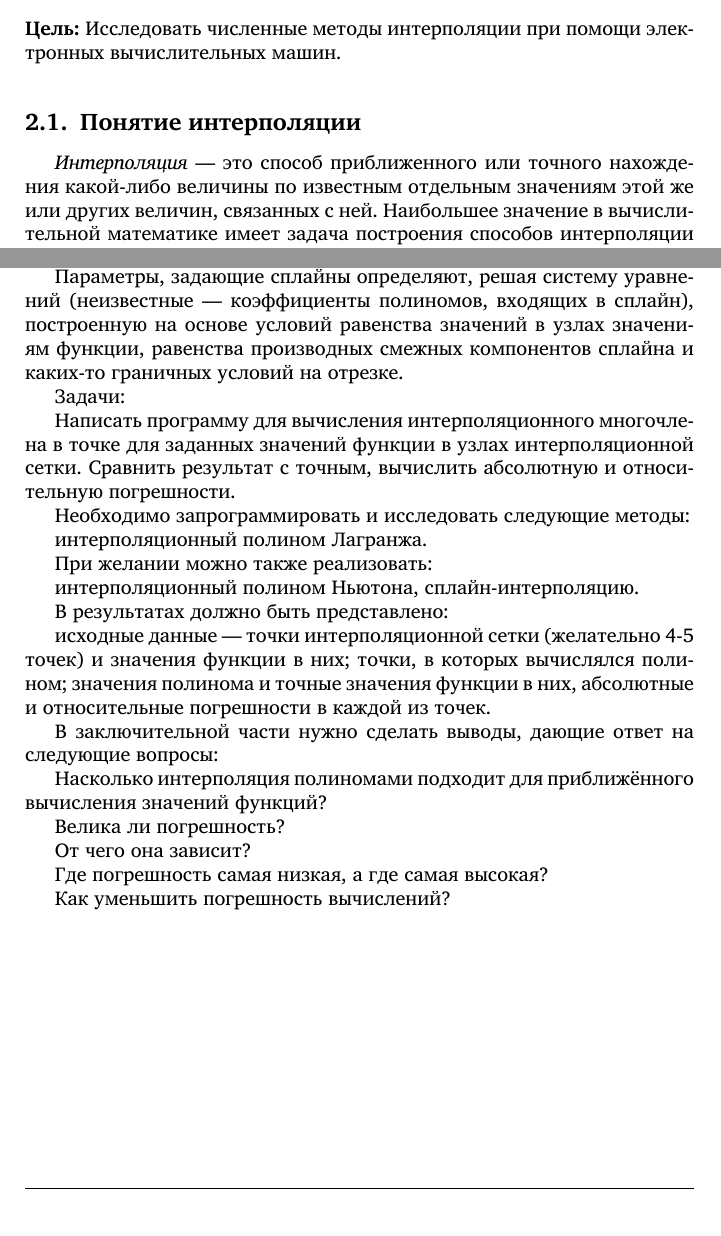
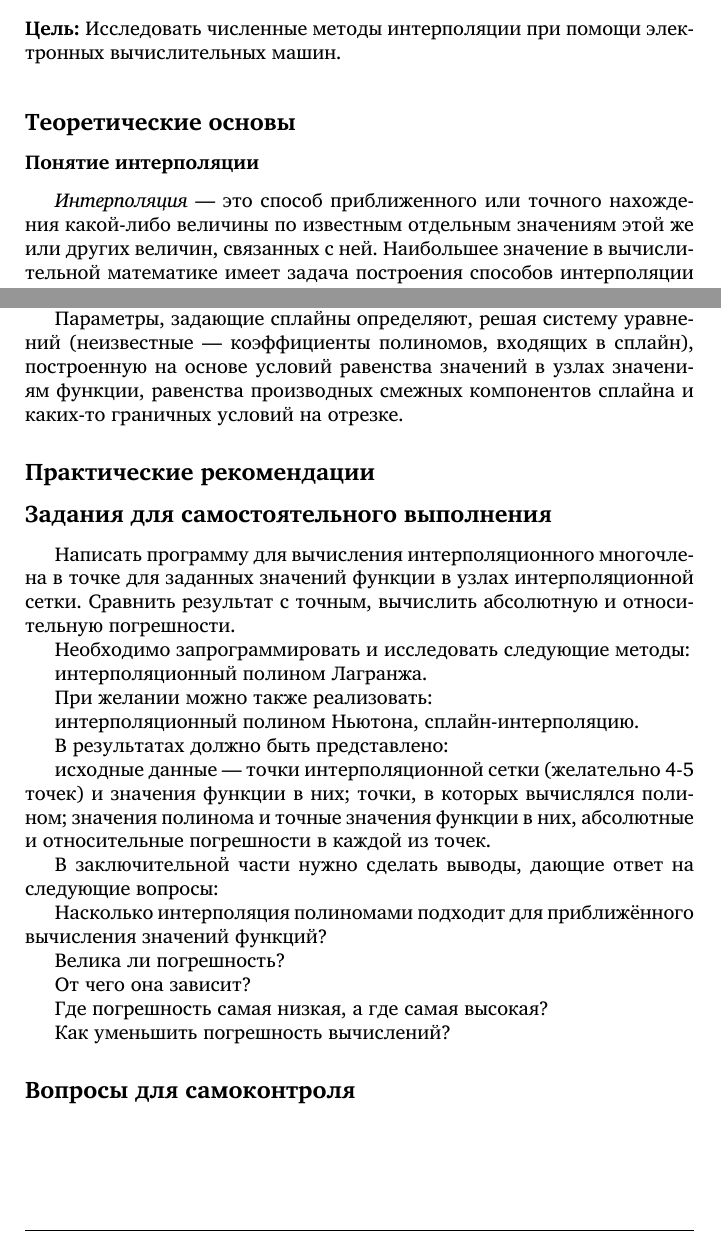
Before and after one commit to velikodniy/numerical-assignments, a LaTeX document (tex/book.tex, which reads tex/02.tex): two parts of pages 11 and 20 of 48, joined at a grey line, cut so that both start at the same text. Compiled offline with XeLaTeX; a missing font is replaced by an installed copy or a similar font.

Commit message:
Структурирована работа №2

```diff
--- a/tex/02.tex
+++ b/tex/02.tex
@@ -3,7 +3,9 @@
 \Aim{Исследовать численные методы интерполяции при помощи электронных
   вычислительных машин.}
 
-\subsection{Понятие интерполяции}
+\Theory
+
+\Section{Понятие интерполяции}
 
 \emph{Интерполяция} --- это способ приближенного или точного
 нахождения какой-либо величины по известным отдельным значениям этой
@@ -459,7 +461,9 @@ $\mathbf{c}=(c_{0},c_{1},\dots,c_{n})$ задачи о наилучшем при
 функции, равенства производных смежных компонентов сплайна и каких-то
 граничных условий на отрезке.
 
-Задачи:
+\Practice
+
+\Tasks
 
 Написать программу для вычисления интерполяционного многочлена в точке
 для заданных значений функции в узлах интерполяционной сетки. Сравнить
@@ -493,3 +497,5 @@ $\mathbf{c}=(c_{0},c_{1},\dots,c_{n})$ задачи о наилучшем при
 Где погрешность самая низкая, а где самая высокая?
 
 Как уменьшить погрешность вычислений?
+
+\Questions
```
Also changed, not shown: tex/02.tex (12 more changed lines).
